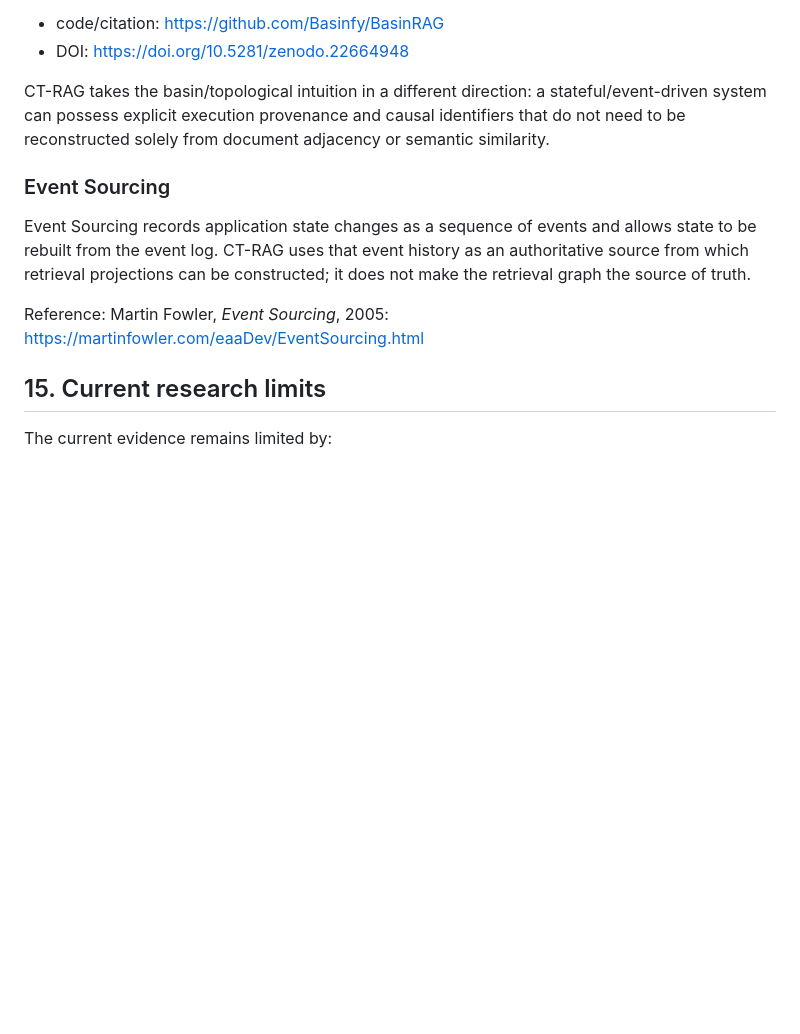
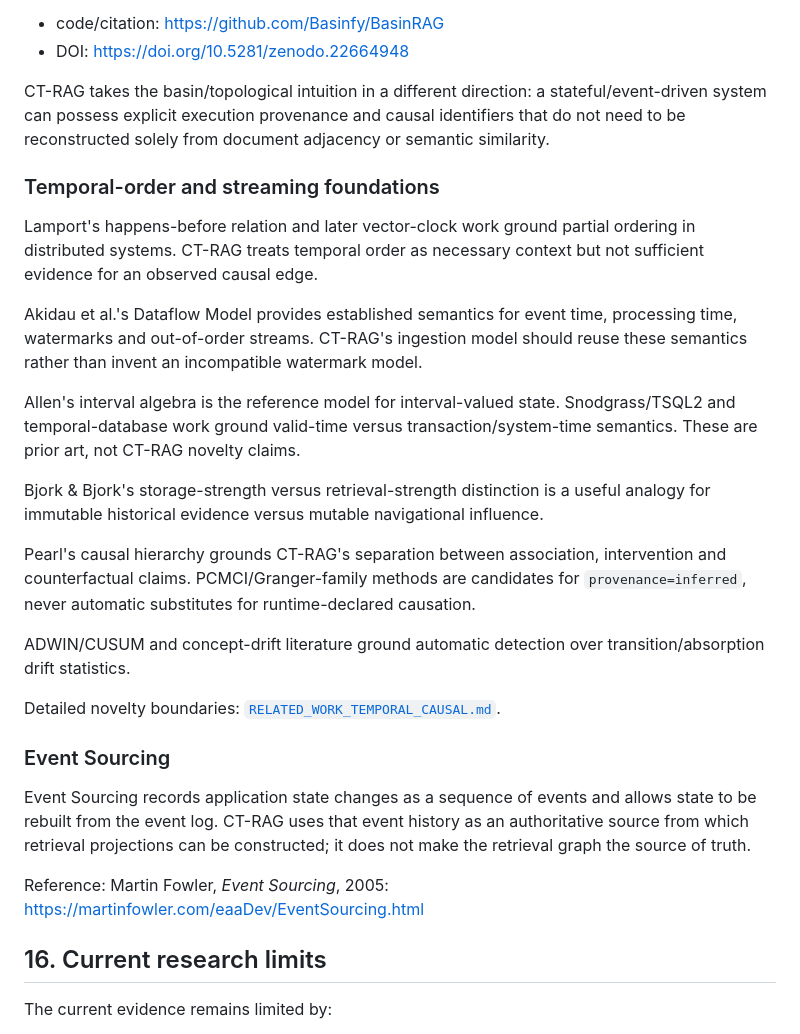
Before and after one commit to suissa/Causal-TopologicalRAG, a Markdown page: docs/RESEARCH.md, the part around one of its changes. GitHub-like rendering; blank space fills up the shorter version.

```diff
--- a/docs/RESEARCH.md
+++ b/docs/RESEARCH.md
@@ -319,13 +342,28 @@ References:
 
 CT-RAG takes the basin/topological intuition in a different direction: a stateful/event-driven system can possess explicit execution provenance and causal identifiers that do not need to be reconstructed solely from document adjacency or semantic similarity.
 
+### Temporal-order and streaming foundations
+
+Lamport's happens-before relation and later vector-clock work ground partial ordering in distributed systems. CT-RAG treats temporal order as necessary context but not sufficient evidence for an observed causal edge.
+
+Akidau et al.'s Dataflow Model provides established semantics for event time, processing time, watermarks and out-of-order streams. CT-RAG's ingestion model should reuse these semantics rather than invent an incompatible watermark model.
+
+Allen's interval algebra is the reference model for interval-valued state. Snodgrass/TSQL2 and temporal-database work ground valid-time versus transaction/system-time semantics. These are prior art, not CT-RAG novelty claims.
+
+Bjork & Bjork's storage-strength versus retrieval-strength distinction is a useful analogy for immutable historical evidence versus mutable navigational influence.
+
+Pearl's causal hierarchy grounds CT-RAG's separation between association, intervention and counterfactual claims. PCMCI/Granger-family methods are candidates for `provenance=inferred`, never automatic substitutes for runtime-declared causation.
+
+ADWIN/CUSUM and concept-drift literature ground automatic detection over transition/absorption drift statistics.
+
+Detailed novelty boundaries: [`RELATED_WORK_TEMPORAL_CAUSAL.md`](RELATED_WORK_TEMPORAL_CAUSAL.md).
 ### Event Sourcing
 
 Event Sourcing records application state changes as a sequence of events and allows state to be rebuilt from the event log. CT-RAG uses that event history as an authoritative source from which retrieval projections can be constructed; it does not make the retrieval graph the source of truth.
 
 Reference: Martin Fowler, *Event Sourcing*, 2005: <https://martinfowler.com/eaaDev/EventSourcing.html>
 
-## 15. Current research limits
+## 16. Current research limits
 
 The current evidence remains limited by:
 
```
Also changed, not shown: other parts of docs/RESEARCH.md (+24 -1 lines).
